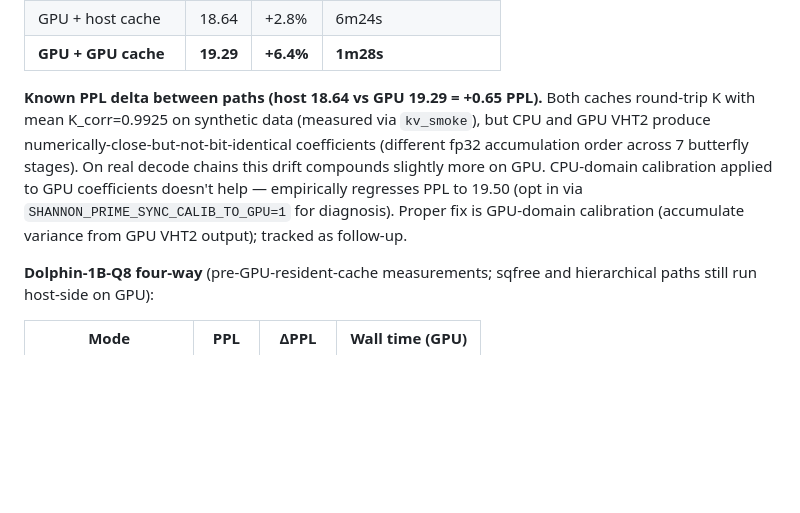
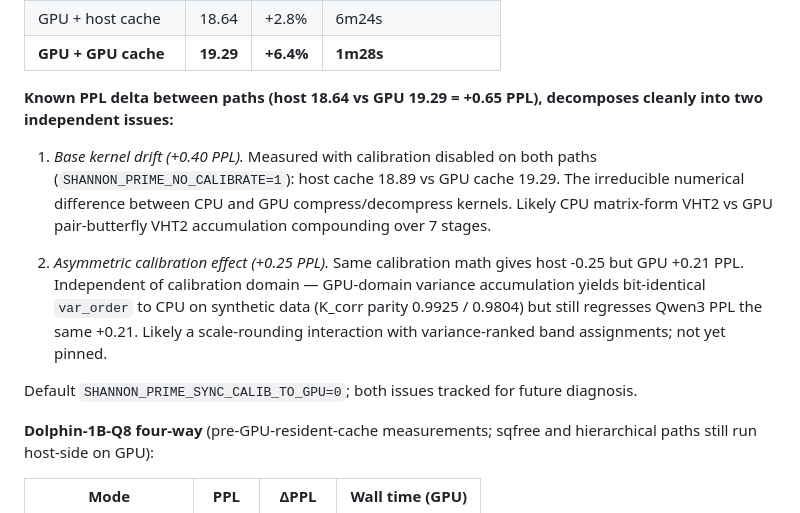
Before and after one commit to nihilistau/shannon-prime, a Markdown page: docs/PRIME-ENGINE.md, the part around the change. Drawn GitHub-style; blank space fills up the shorter version.

Commit message:
docs(PRIME-ENGINE): refine PPL-drift story with two-issue decomposition
Same update as engine README: GPU-domain calibration turned out to
not help; the drift splits into +0.40 base kernel drift (measured
with SHANNON_PRIME_NO_CALIBRATE=1) + +0.25 asymmetric calibration
effect that remains open.

Co-Authored-By: Claude Opus 4.7 (1M context) <noreply@anthropic.com>

```diff
--- a/docs/PRIME-ENGINE.md
+++ b/docs/PRIME-ENGINE.md
@@ -196,16 +196,25 @@ memory. Combined, the Qwen3-8B wall time drops from 23 min to
 | **GPU + GPU cache** | **19.29** | **+6.4%** | **1m28s** |
 
 **Known PPL delta between paths (host 18.64 vs GPU 19.29 =
-+0.65 PPL).** Both caches round-trip K with mean K_corr=0.9925 on
-synthetic data (measured via `kv_smoke`), but CPU and GPU VHT2
-produce numerically-close-but-not-bit-identical coefficients
-(different fp32 accumulation order across 7 butterfly stages). On
-real decode chains this drift compounds slightly more on GPU.
-CPU-domain calibration applied to GPU coefficients doesn't help —
-empirically regresses PPL to 19.50 (opt in via
-`SHANNON_PRIME_SYNC_CALIB_TO_GPU=1` for diagnosis). Proper fix is
-GPU-domain calibration (accumulate variance from GPU VHT2 output);
-tracked as follow-up.
++0.65 PPL), decomposes cleanly into two independent issues:**
+
+1. *Base kernel drift (+0.40 PPL).* Measured with calibration
+   disabled on both paths (`SHANNON_PRIME_NO_CALIBRATE=1`): host
+   cache 18.89 vs GPU cache 19.29. The irreducible numerical
+   difference between CPU and GPU compress/decompress kernels.
+   Likely CPU matrix-form VHT2 vs GPU pair-butterfly VHT2
+   accumulation compounding over 7 stages.
+
+2. *Asymmetric calibration effect (+0.25 PPL).* Same calibration
+   math gives host -0.25 but GPU +0.21 PPL. Independent of
+   calibration domain — GPU-domain variance accumulation yields
+   bit-identical `var_order` to CPU on synthetic data (K_corr
+   parity 0.9925 / 0.9804) but still regresses Qwen3 PPL the same
+   +0.21. Likely a scale-rounding interaction with variance-ranked
+   band assignments; not yet pinned.
+
+Default `SHANNON_PRIME_SYNC_CALIB_TO_GPU=0`; both issues tracked
+for future diagnosis.
 
 **Dolphin-1B-Q8 four-way** (pre-GPU-resident-cache measurements;
 sqfree and hierarchical paths still run host-side on GPU):
```
